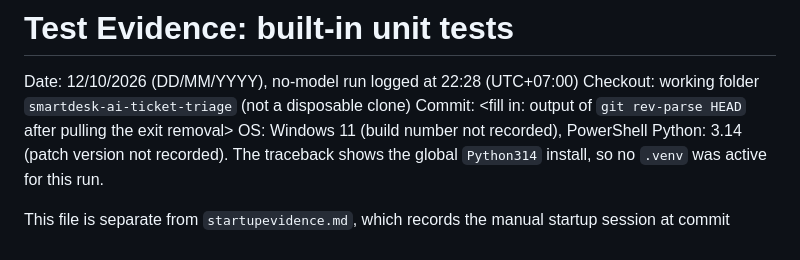
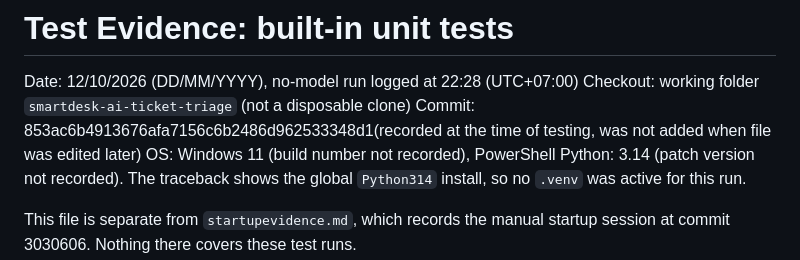
Before and after one commit to enzupiechaczek/smartdesk-ai-ticket-triage, a Markdown page: testevidence.md, the part around the change. Drawn GitHub-style.

Commit message:
add test evidence recorded commit

```diff
--- a/testevidence.md
+++ b/testevidence.md
@@ -2,7 +2,7 @@
 
 Date: 12/10/2026 (DD/MM/YYYY), no-model run logged at 22:28 (UTC+07:00)
 Checkout: working folder `smartdesk-ai-ticket-triage` (not a disposable clone)
-Commit: <fill in: output of `git rev-parse HEAD` after pulling the exit removal>
+Commit: 853ac6b4913676afa7156c6b2486d962533348d1(recorded at the time of testing, was not added when file was edited later)
 OS: Windows 11 (build number not recorded), PowerShell
 Python: 3.14 (patch version not recorded). The traceback shows the global
 `Python314` install, so no `.venv` was active for this run.
```
